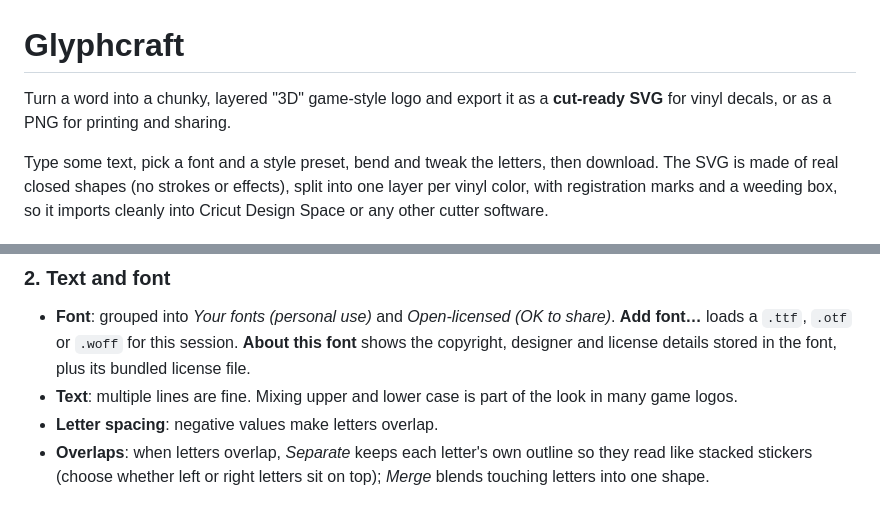
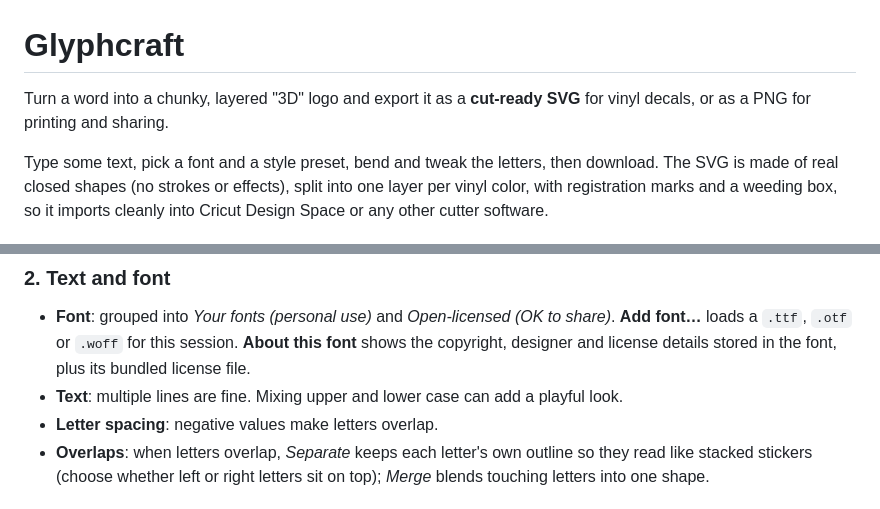
Before and after one commit to footgunz/glyphcraft, a Markdown page: README.md, 2 parts joined by grey strips. GitHub-like rendering.

Commit message:
README: describe Glyphcraft without tying it to game logos
Co-Authored-By: Claude Opus 5.5 <noreply@anthropic.com>

```diff
--- a/README.md
+++ b/README.md
@@ -1,6 +1,6 @@
 # Glyphcraft
 
-Turn a word into a chunky, layered "3D" game-style logo and export it as a **cut-ready SVG** for vinyl decals, or as a PNG for printing and sharing.
+Turn a word into a chunky, layered "3D" logo and export it as a **cut-ready SVG** for vinyl decals, or as a PNG for printing and sharing.
 
 Type some text, pick a font and a style preset, bend and tweak the letters, then download. The SVG is made of real closed shapes (no strokes or effects), split into one layer per vinyl color, with registration marks and a weeding box, so it imports cleanly into Cricut Design Space or any other cutter software.
 
@@ -79,7 +79,7 @@ The left panel is the controls; the right side is a live preview. Settings are r
 ### 2. Text and font
 
 - **Font**: grouped into *Your fonts (personal use)* and *Open-licensed (OK to share)*. **Add font…** loads a `.ttf`, `.otf` or `.woff` for this session. **About this font** shows the copyright, designer and license details stored in the font, plus its bundled license file.
-- **Text**: multiple lines are fine. Mixing upper and lower case is part of the look in many game logos.
+- **Text**: multiple lines are fine. Mixing upper and lower case can add a playful look.
 - **Letter spacing**: negative values make letters overlap.
 - **Overlaps**: when letters overlap, *Separate* keeps each letter's own outline so they read like stacked stickers (choose whether left or right letters sit on top); *Merge* blends touching letters into one shape.
 
```
